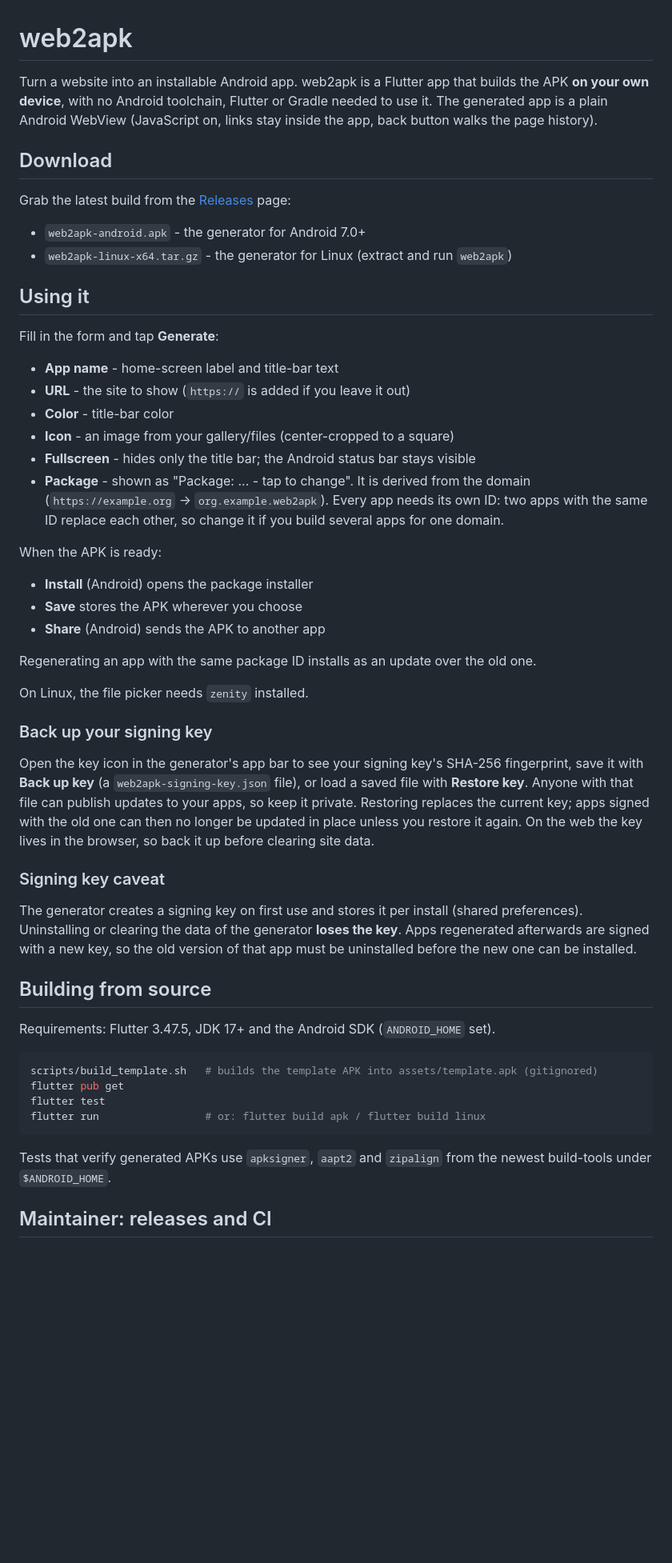
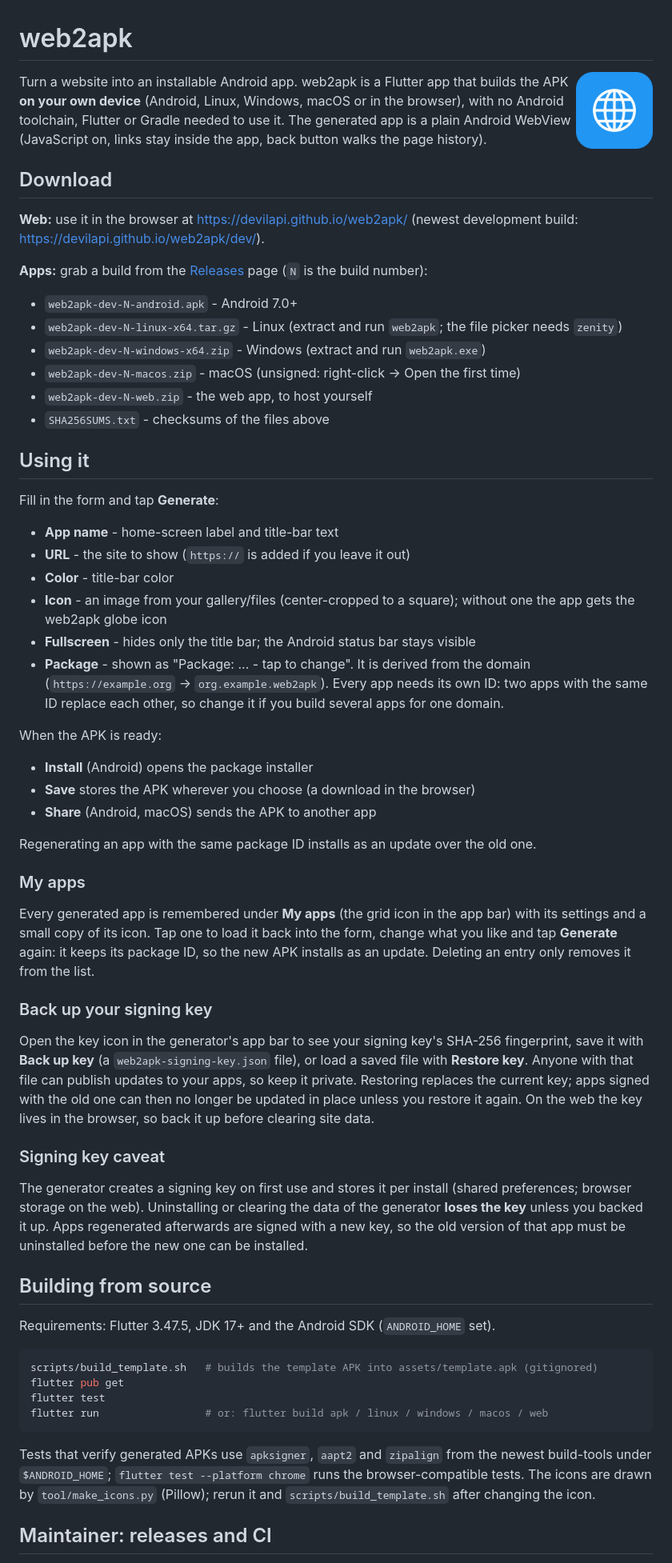
Before and after one commit to devilAPI/web2apk, a Markdown page: README.md, the part around the change. Shown at 80% size. Drawn GitHub-style; blank space fills up the shorter version.

Commit message:
docs: README covers all platforms, web app, My apps and the icon script
Co-Authored-By: Claude Opus 5.5 <noreply@anthropic.com>
Claude-Session: https://claude.ai/code/session_015N24yBvRNRonkZRTorXZTq

````diff
--- a/README.md
+++ b/README.md
@@ -1,15 +1,23 @@
 # web2apk
 
-Turn a website into an installable Android app. web2apk is a Flutter app that builds the APK **on your own device**, with no Android toolchain, Flutter or Gradle needed to use it. The generated app is a plain Android WebView (JavaScript on, links stay inside the app, back button walks the page history).
+<img src="docs/icon.png" alt="" width="96" align="right">
+
+Turn a website into an installable Android app. web2apk is a Flutter app that builds the APK **on your own device** (Android, Linux, Windows, macOS or in the browser), with no Android toolchain, Flutter or Gradle needed to use it. The generated app is a plain Android WebView (JavaScript on, links stay inside the app, back button walks the page history).
 
 <!-- screenshot placeholder: docs/screenshot.png -->
 
 ## Download
 
-Grab the latest build from the [Releases](https://github.com/devilAPI/web2apk/releases) page:
+**Web:** use it in the browser at https://devilapi.github.io/web2apk/ (newest development build: https://devilapi.github.io/web2apk/dev/).
 
-- `web2apk-android.apk` - the generator for Android 7.0+
-- `web2apk-linux-x64.tar.gz` - the generator for Linux (extract and run `web2apk`)
+**Apps:** grab a build from the [Releases](https://github.com/devilAPI/web2apk/releases) page (`N` is the build number):
+
+- `web2apk-dev-N-android.apk` - Android 7.0+
+- `web2apk-dev-N-linux-x64.tar.gz` - Linux (extract and run `web2apk`; the file picker needs `zenity`)
+- `web2apk-dev-N-windows-x64.zip` - Windows (extract and run `web2apk.exe`)
+- `web2apk-dev-N-macos.zip` - macOS (unsigned: right-click -> Open the first time)
+- `web2apk-dev-N-web.zip` - the web app, to host yourself
+- `SHA256SUMS.txt` - checksums of the files above
 
 ## Using it
 
@@ -18,19 +26,21 @@ Fill in the form and tap **Generate**:
 - **App name** - home-screen label and title-bar text
 - **URL** - the site to show (`https://` is added if you leave it out)
 - **Color** - title-bar color
-- **Icon** - an image from your gallery/files (center-cropped to a square)
+- **Icon** - an image from your gallery/files (center-cropped to a square); without one the app gets the web2apk globe icon
 - **Fullscreen** - hides only the title bar; the Android status bar stays visible
 - **Package** - shown as "Package: ... - tap to change". It is derived from the domain (`https://example.org` -> `org.example.web2apk`). Every app needs its own ID: two apps with the same ID replace each other, so change it if you build several apps for one domain.
 
 When the APK is ready:
 
 - **Install** (Android) opens the package installer
-- **Save** stores the APK wherever you choose
-- **Share** (Android) sends the APK to another app
+- **Save** stores the APK wherever you choose (a download in the browser)
+- **Share** (Android, macOS) sends the APK to another app
 
 Regenerating an app with the same package ID installs as an update over the old one.
 
-On Linux, the file picker needs `zenity` installed.
+### My apps
+
+Every generated app is remembered under **My apps** (the grid icon in the app bar) with its settings and a small copy of its icon. Tap one to load it back into the form, change what you like and tap **Generate** again: it keeps its package ID, so the new APK installs as an update. Deleting an entry only removes it from the list.
 
 ### Back up your signing key
 
@@ -38,7 +48,7 @@ Open the key icon in the generator's app bar to see your signing key's SHA-256 f
 
 ### Signing key caveat
 
-The generator creates a signing key on first use and stores it per install (shared preferences). Uninstalling or clearing the data of the generator **loses the key**. Apps regenerated afterwards are signed with a new key, so the old version of that app must be uninstalled before the new one can be installed.
+The generator creates a signing key on first use and stores it per install (shared preferences; browser storage on the web). Uninstalling or clearing the data of the generator **loses the key** unless you backed it up. Apps regenerated afterwards are signed with a new key, so the old version of that app must be uninstalled before the new one can be installed.
 
 ## Building from source
 
@@ -48,10 +58,10 @@ Requirements: Flutter 3.47.5, JDK 17+ and the Android SDK (`ANDROID_HOME` set).
 scripts/build_template.sh   # builds the template APK into assets/template.apk (gitignored)
 flutter pub get
 flutter test
-flutter run                 # or: flutter build apk / flutter build linux
+flutter run                 # or: flutter build apk / linux / windows / macos / web
 ```
 
-Tests that verify generated APKs use `apksigner`, `aapt2` and `zipalign` from the newest build-tools under `$ANDROID_HOME`.
+Tests that verify generated APKs use `apksigner`, `aapt2` and `zipalign` from the newest build-tools under `$ANDROID_HOME`; `flutter test --platform chrome` runs the browser-compatible tests. The icons are drawn by `tool/make_icons.py` (Pillow); rerun it and `scripts/build_template.sh` after changing the icon.
 
 ## Maintainer: releases and CI
 
````
